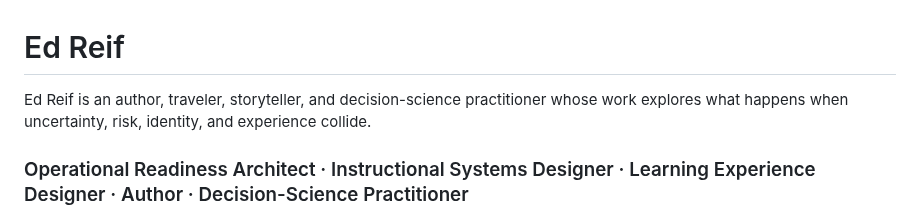
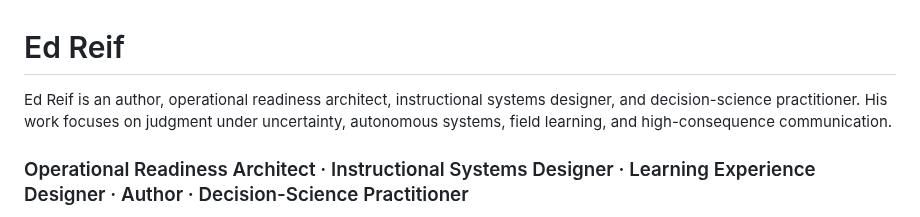
Before and after one commit to theedreif/theedreif, a Markdown page: README.md, the part around the change. GitHub-like rendering.

Commit message:
Restore canonical professional Ed Reif bio

```diff
--- a/README.md
+++ b/README.md
@@ -1,6 +1,6 @@
 # Ed Reif
 
-Ed Reif is an author, traveler, storyteller, and decision-science practitioner whose work explores what happens when uncertainty, risk, identity, and experience collide.
+Ed Reif is an author, operational readiness architect, instructional systems designer, and decision-science practitioner. His work focuses on judgment under uncertainty, autonomous systems, field learning, and high-consequence communication.
 
 
 ### Operational Readiness Architect · Instructional Systems Designer · Learning Experience Designer · Author · Decision-Science Practitioner
```
